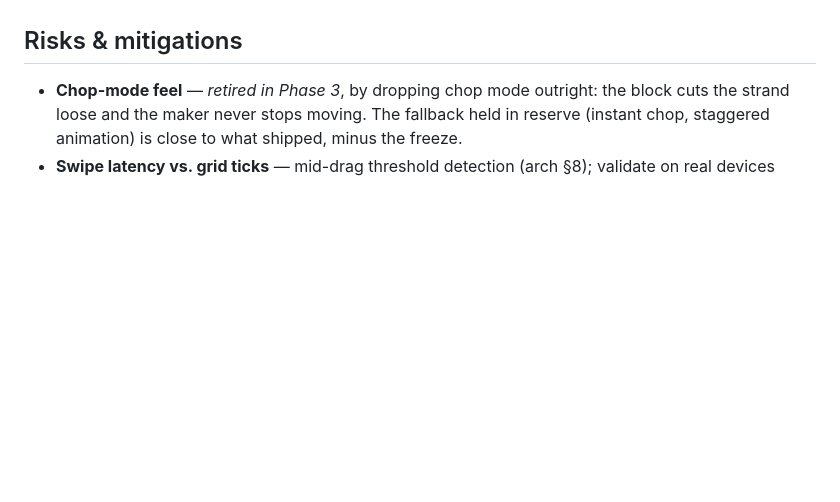
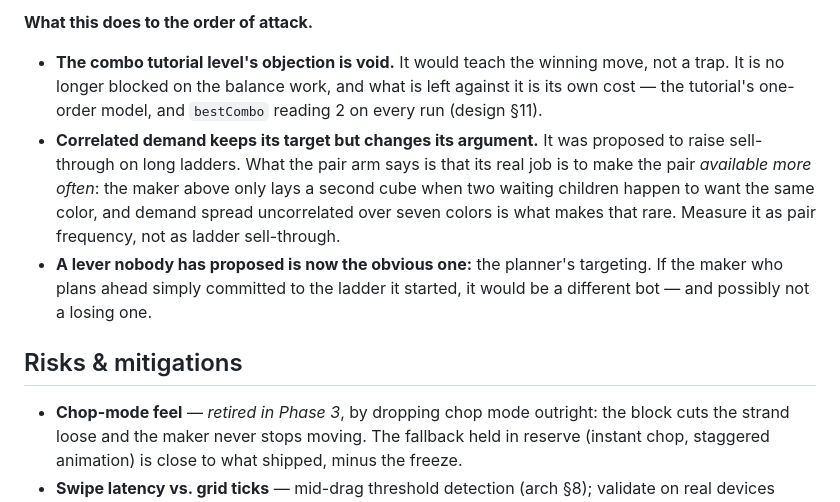
Before and after one commit to williamchong/candy-snake, a Markdown page: docs/implementation-plan.md, the part around one of its changes. Drawn GitHub-style; blank space fills up the shorter version.

Commit message:
📝 Record what the pair-cap sweep measured

```diff
--- a/docs/implementation-plan.md
+++ b/docs/implementation-plan.md
@@ -2201,3 +2279,19 @@ a count corroborated by the sweep rather than read off a table.
+**What this does to the order of attack.**
+
+- **The combo tutorial level's objection is void.** It would teach the winning
+  move, not a trap. It is no longer blocked on the balance work, and what is
+  left against it is its own cost — the tutorial's one-order model, and
+  `bestCombo` reading 2 on every run (design §11).
+- **Correlated demand keeps its target but changes its argument.** It was
+  proposed to raise sell-through on long ladders. What the pair arm says is that
+  its real job is to make the pair *available more often*: the maker above only
+  lays a second cube when two waiting children happen to want the same color,
+  and demand spread uncorrelated over seven colors is what makes that rare.
+  Measure it as pair frequency, not as ladder sell-through.
+- **A lever nobody has proposed is now the obvious one:** the planner's
+  targeting. If the maker who plans ahead simply committed to the ladder it
+  started, it would be a different bot — and possibly not a losing one.
+
 ## Risks & mitigations
 
 - **Chop-mode feel** — *retired in Phase 3*, by dropping chop mode outright:
```
Also changed, not shown: other parts of docs/implementation-plan.md (+78 -0 lines).
